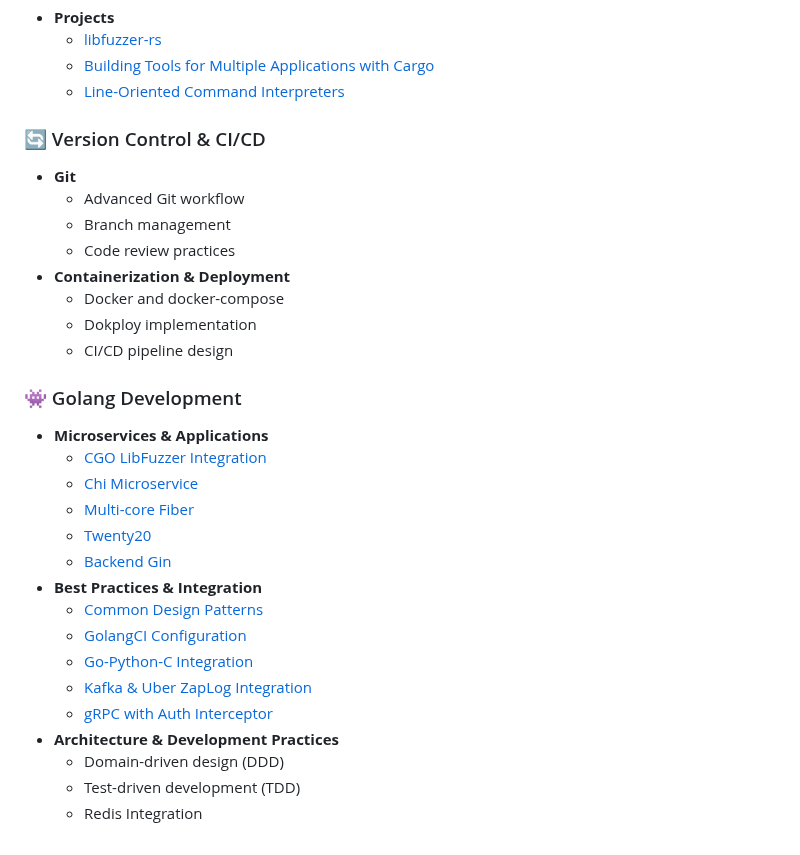
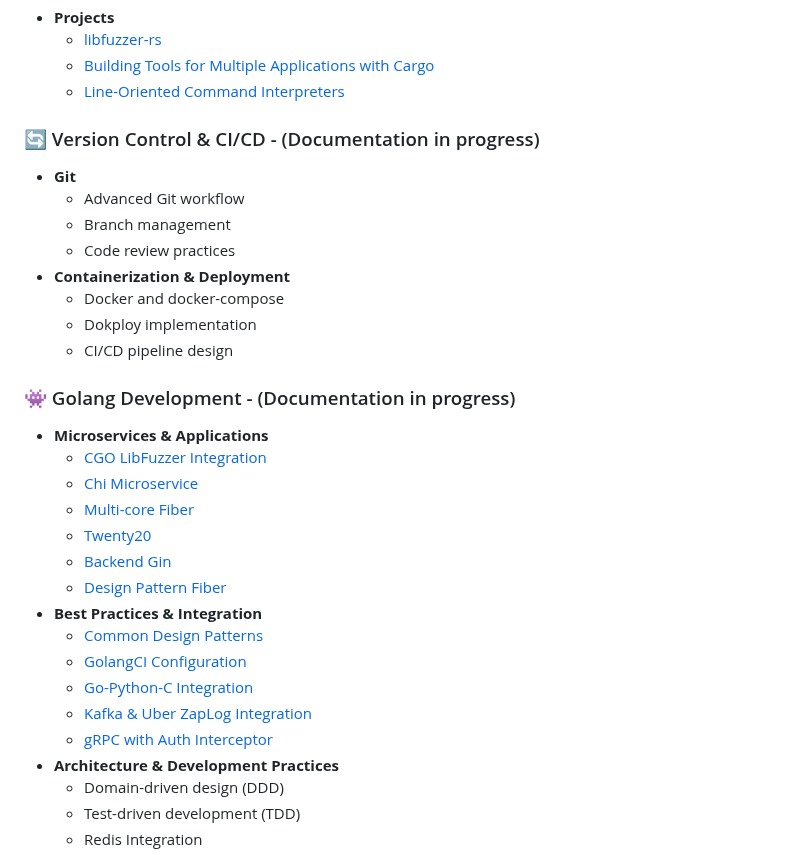
Before and after one commit to raminfp/raminfp, a Markdown page: ABOUTME.md, the part around one of its changes. Rendered like a GitHub page.

```diff
--- a/ABOUTME.md
+++ b/ABOUTME.md
@@ -35,7 +35,7 @@
   - [Building Tools for Multiple Applications with Cargo](https://dev.to/raminfp/how-to-write-your-building-tools-for-multiple-applications-with-cargo-44o9)
   - [Line-Oriented Command Interpreters](https://dev.to/raminfp/a-small-library-for-writing-line-oriented-command-interpreters-in-the-rust-4phl)
 
-### 🔄 Version Control & CI/CD
+### 🔄 Version Control & CI/CD - (Documentation in progress)
 - **Git**
   - Advanced Git workflow
   - Branch management
@@ -45,11 +45,12 @@
   - Dokploy implementation
   - CI/CD pipeline design
 
-### 👾 Golang Development
+### 👾 Golang Development - (Documentation in progress)
 - **Microservices & Applications**
   - [CGO LibFuzzer Integration](https://github.com/raminfp/cgo-libfuzzer)
   - [Chi Microservice](https://github.com/raminfp/chi_microservice)
   - [Multi-core Fiber](https://github.com/raminfp/multi-core-fiber)
   - [Twenty20](https://github.com/raminfp/twenty20)
   - [Backend Gin](https://github.com/raminfp/backend_gin)
+  - [Design Pattern Fiber](TODO)
 - **Best Practices & Integration**
```
Also changed, not shown: other parts of ABOUTME.md (+4 -4 lines).
